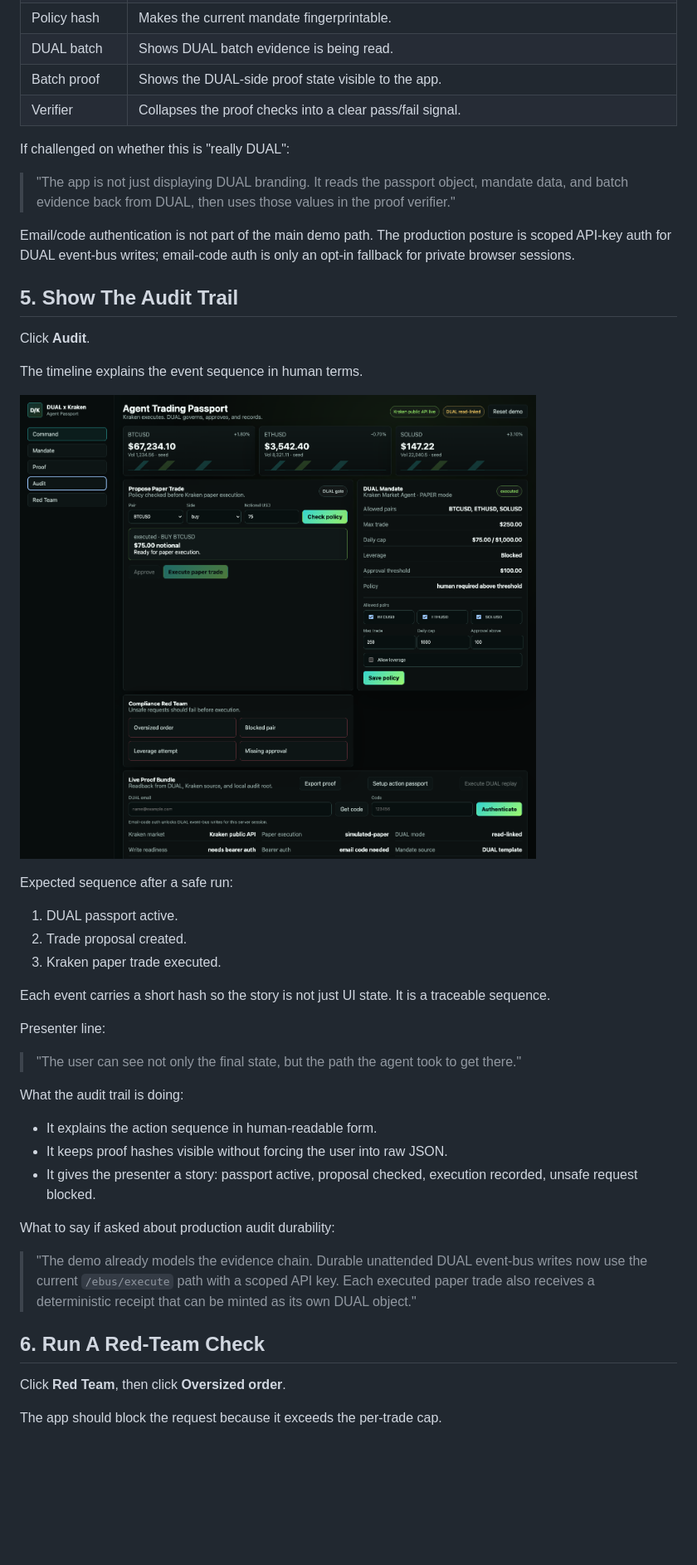
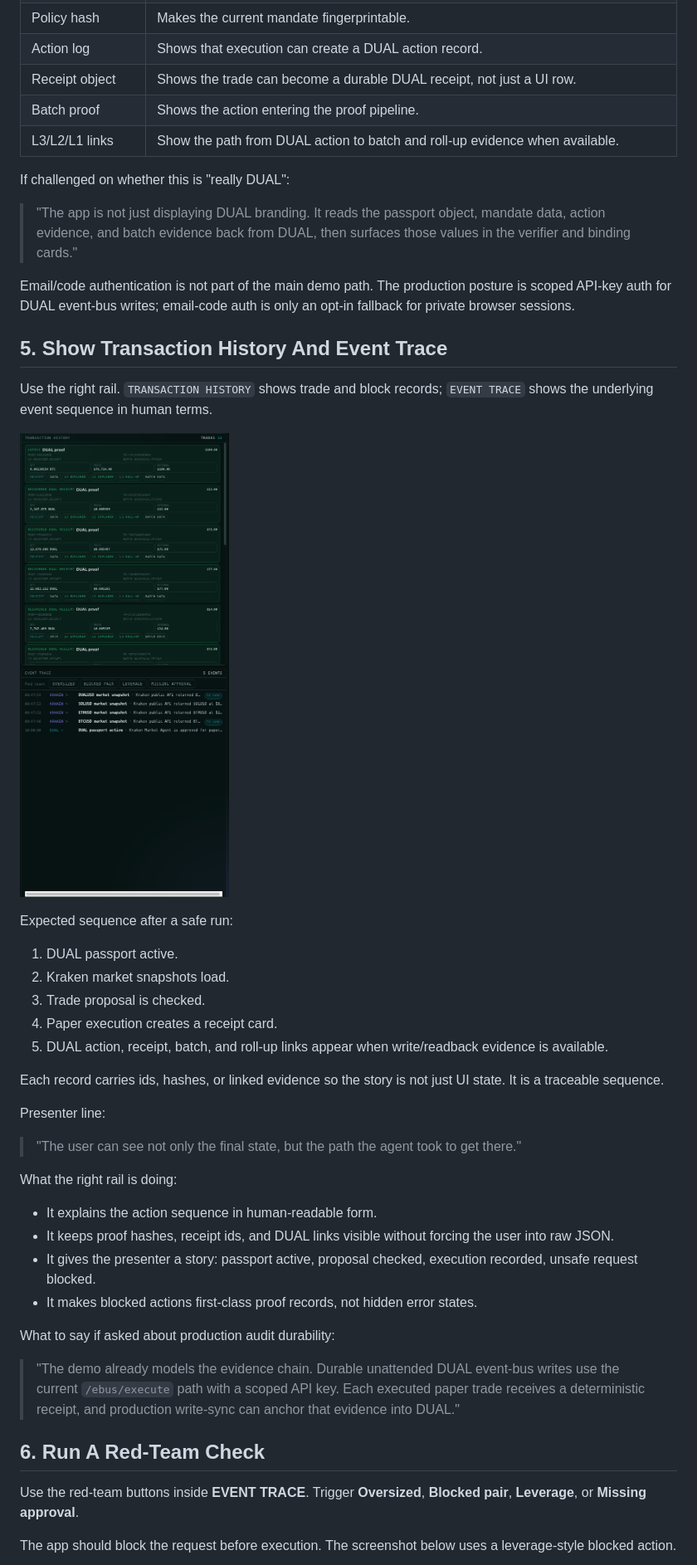
Before and after one commit to DualOrg/kraken-dual-agent-demo, a Markdown page: docs/kraken-dual-demo-playbook.md, the part around one of its changes. Shown at 83% size. Drawn GitHub-style; pictures changed too: docs/assets/demo-playbook/03-provenance-timeline.png; blank space fills up the shorter version.

```diff
--- a/docs/kraken-dual-demo-playbook.md
+++ b/docs/kraken-dual-demo-playbook.md
@@ -250,49 +242,51 @@ Proof interpretation:
 | Policy hash | Makes the current mandate fingerprintable. |
-| DUAL batch | Shows DUAL batch evidence is being read. |
-| Batch proof | Shows the DUAL-side proof state visible to the app. |
-| Verifier | Collapses the proof checks into a clear pass/fail signal. |
+| Action log | Shows that execution can create a DUAL action record. |
+| Receipt object | Shows the trade can become a durable DUAL receipt, not just a UI row. |
+| Batch proof | Shows the action entering the proof pipeline. |
+| L3/L2/L1 links | Show the path from DUAL action to batch and roll-up evidence when available. |
 
 If challenged on whether this is "really DUAL":
 
-> "The app is not just displaying DUAL branding. It reads the passport object, mandate data, and batch evidence back from DUAL, then uses those values in the proof verifier."
+> "The app is not just displaying DUAL branding. It reads the passport object, mandate data, action evidence, and batch evidence back from DUAL, then surfaces those values in the verifier and binding cards."
 
 Email/code authentication is not part of the main demo path. The production posture is scoped API-key auth for DUAL event-bus writes; email-code auth is only an opt-in fallback for private browser sessions.
 
-## 5. Show The Audit Trail
+## 5. Show Transaction History And Event Trace
 
-Click **Audit**.
+Use the right rail. `TRANSACTION HISTORY` shows trade and block records; `EVENT TRACE` shows the underlying event sequence in human terms.
 
-The timeline explains the event sequence in human terms.
-
-![Provenance timeline](assets/demo-playbook/03-provenance-timeline.png)
+![Transaction history and event trace](assets/demo-playbook/03-provenance-timeline.png)
 
 Expected sequence after a safe run:
 
 1. DUAL passport active.
-2. Trade proposal created.
-3. Kraken paper trade executed.
+2. Kraken market snapshots load.
+3. Trade proposal is checked.
+4. Paper execution creates a receipt card.
+5. DUAL action, receipt, batch, and roll-up links appear when write/readback evidence is available.
 
-Each event carries a short hash so the story is not just UI state. It is a traceable sequence.
+Each record carries ids, hashes, or linked evidence so the story is not just UI state. It is a traceable sequence.
 
 Presenter line:
 
 > "The user can see not only the final state, but the path the agent took to get there."
 
-What the audit trail is doing:
+What the right rail is doing:
 
 - It explains the action sequence in human-readable form.
-- It keeps proof hashes visible without forcing the user into raw JSON.
+- It keeps proof hashes, receipt ids, and DUAL links visible without forcing the user into raw JSON.
 - It gives the presenter a story: passport active, proposal checked, execution recorded, unsafe request blocked.
+- It makes blocked actions first-class proof records, not hidden error states.
 
 What to say if asked about production audit durability:
 
-> "The demo already models the evidence chain. Durable unattended DUAL event-bus writes now use the current `/ebus/execute` path with a scoped API key. Each executed paper trade also receives a deterministic receipt that can be minted as its own DUAL object."
+> "The demo already models the evidence chain. Durable unattended DUAL event-bus writes use the current `/ebus/execute` path with a scoped API key. Each executed paper trade receives a deterministic receipt, and production write-sync can anchor that evidence into DUAL."
 
 ## 6. Run A Red-Team Check
 
-Click **Red Team**, then click **Oversized order**.
+Use the red-team buttons inside **EVENT TRACE**. Trigger **Oversized**, **Blocked pair**, **Leverage**, or **Missing approval**.
 
-The app should block the request because it exceeds the per-trade cap.
+The app should block the request before execution. The screenshot below uses a leverage-style blocked action.
 
 ![Red-team oversized order blocked](assets/demo-playbook/04-red-team-block.png)
 
```
Also changed, not shown: other parts of docs/kraken-dual-demo-playbook.md (+72 -76 lines), docs/assets/demo-playbook/01-command-trade-executed.png, docs/assets/demo-playbook/02-proof-bundle.png, docs/assets/demo-playbook/04-red-team-block.png.
